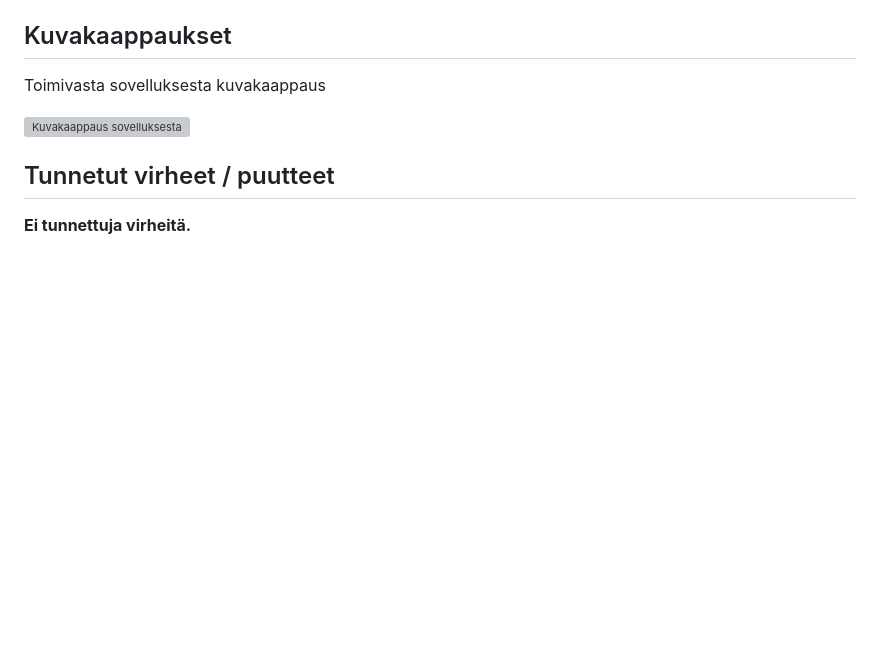
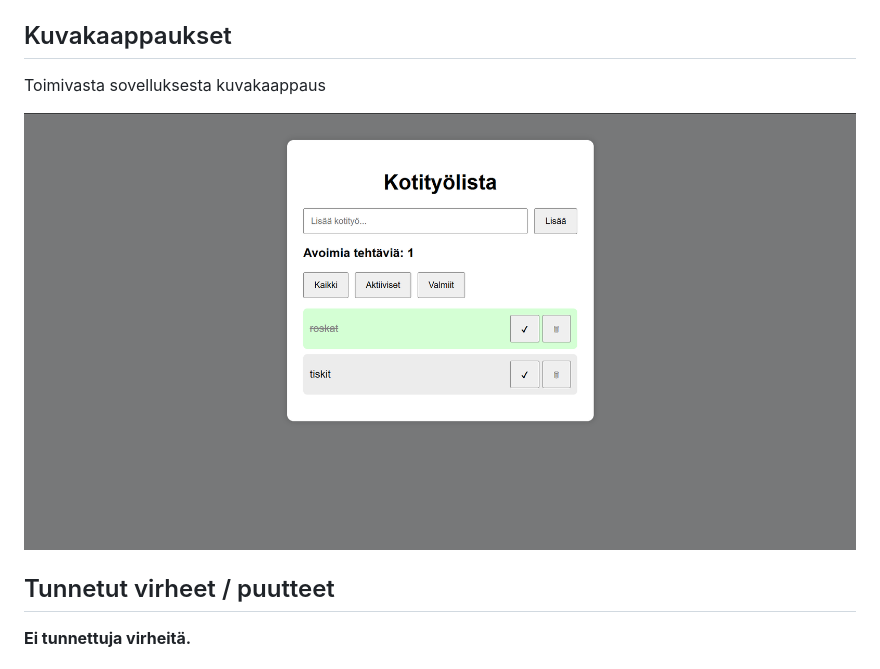
Before and after one commit to HenrikH0/Projekti_1_DOM_Skriptaus, a Markdown page: README.md, the part around the change. Rendered like a GitHub page; blank space fills up the shorter version; grey boxes are pictures that could not be loaded.

```diff
--- a/README.md
+++ b/README.md
@@ -65,7 +65,7 @@ Projektissa käytettiin seuraavia teknologioita:
 
 Toimivasta sovelluksesta kuvakaappaus
 
-![Kuvakaappaus sovelluksesta](img/toimivasovellus.png)
+![Kuvakaappaus sovelluksesta](img/sovellus.png)
 
 ## Tunnetut virheet / puutteet
 
```
Also changed, not shown: img/sovellus.png (renamed from img/ToimivaSovellus.png).
